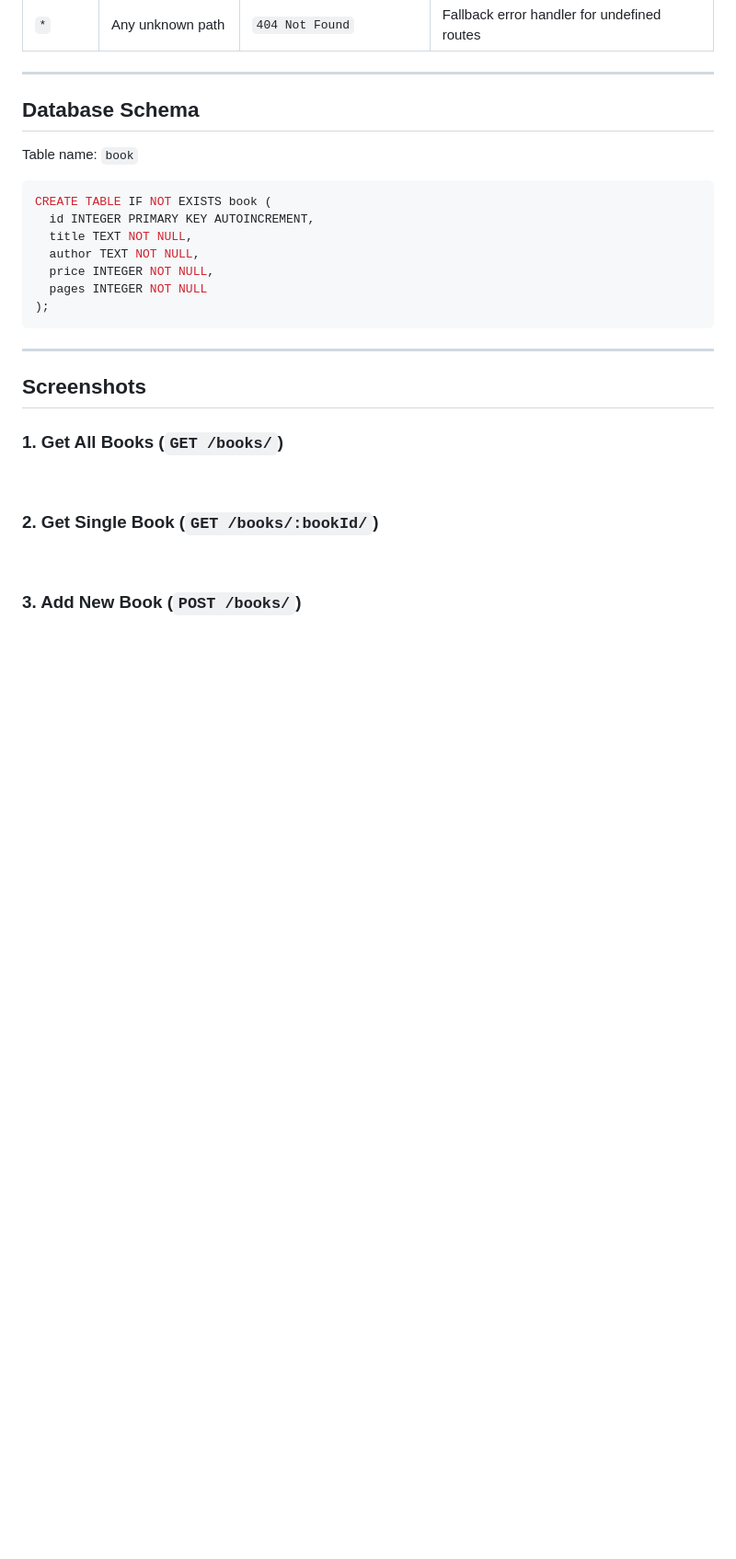
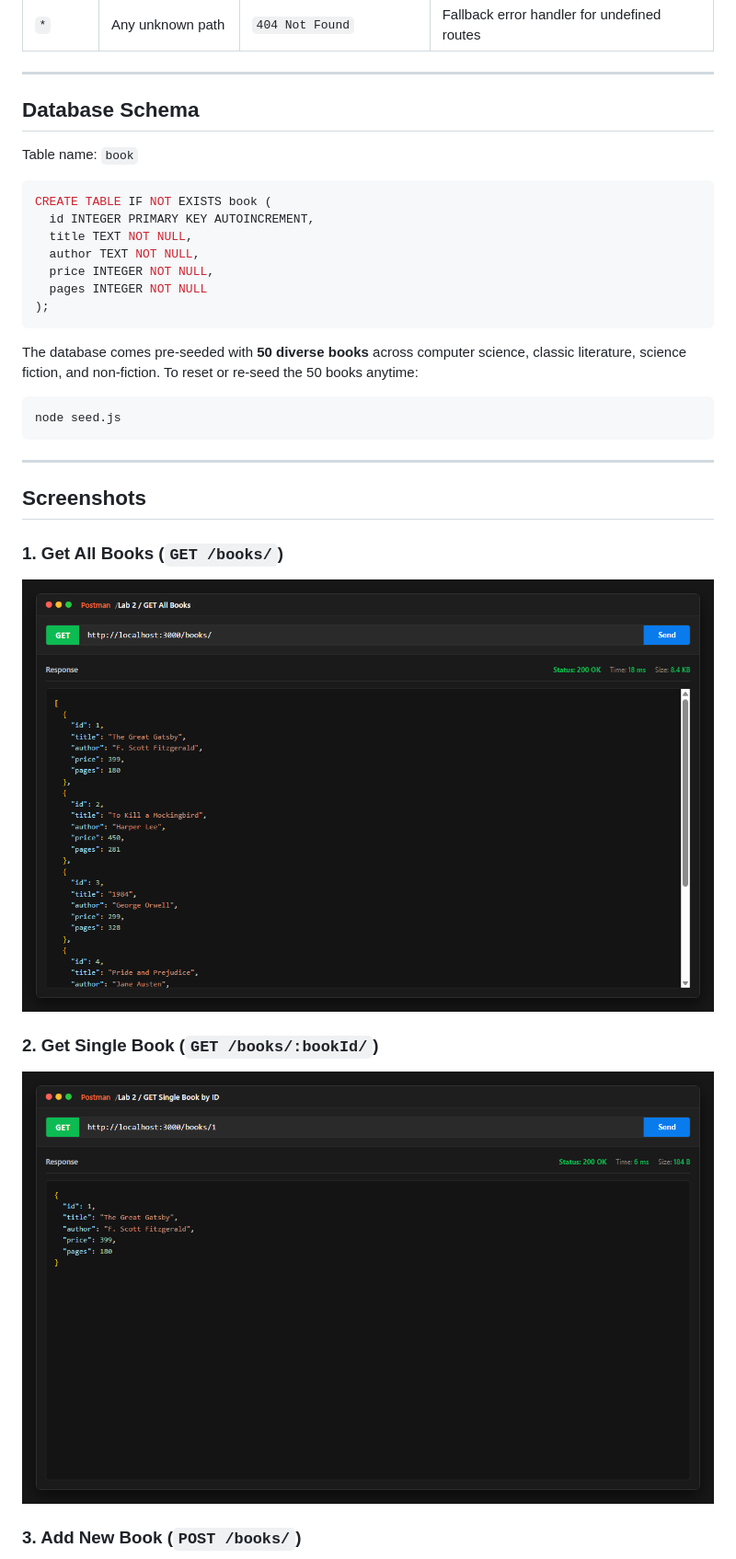
Before and after one commit to Praxx-647/BDF-LAB-REPORTS-252U1R1202-PRAKASH_CHOUDHARY, a Markdown page: lab-02/README.md, the part around one of its changes. Shown at 92% size. Drawn GitHub-style; pictures changed too: lab-02/screenshots/db-table.png, lab-02/screenshots/delete-book.png, lab-02/screenshots/get-all-books.png; blank space fills up the shorter version.

````diff
--- a/lab-02/README.md
+++ b/lab-02/README.md
@@ -76,6 +76,12 @@ CREATE TABLE IF NOT EXISTS book (
 );
 ```
 
+The database comes pre-seeded with **50 diverse books** across computer science, classic literature, science fiction, and non-fiction.
+To reset or re-seed the 50 books anytime:
+```bash
+node seed.js
+```
+
 ---
 
 ## Screenshots
````
Also changed, not shown: other parts of lab-02/README.md (+1 -1 lines), README.md (+2 -2 lines), lab-01/README.md (+1 -0 lines), 8 other files.
